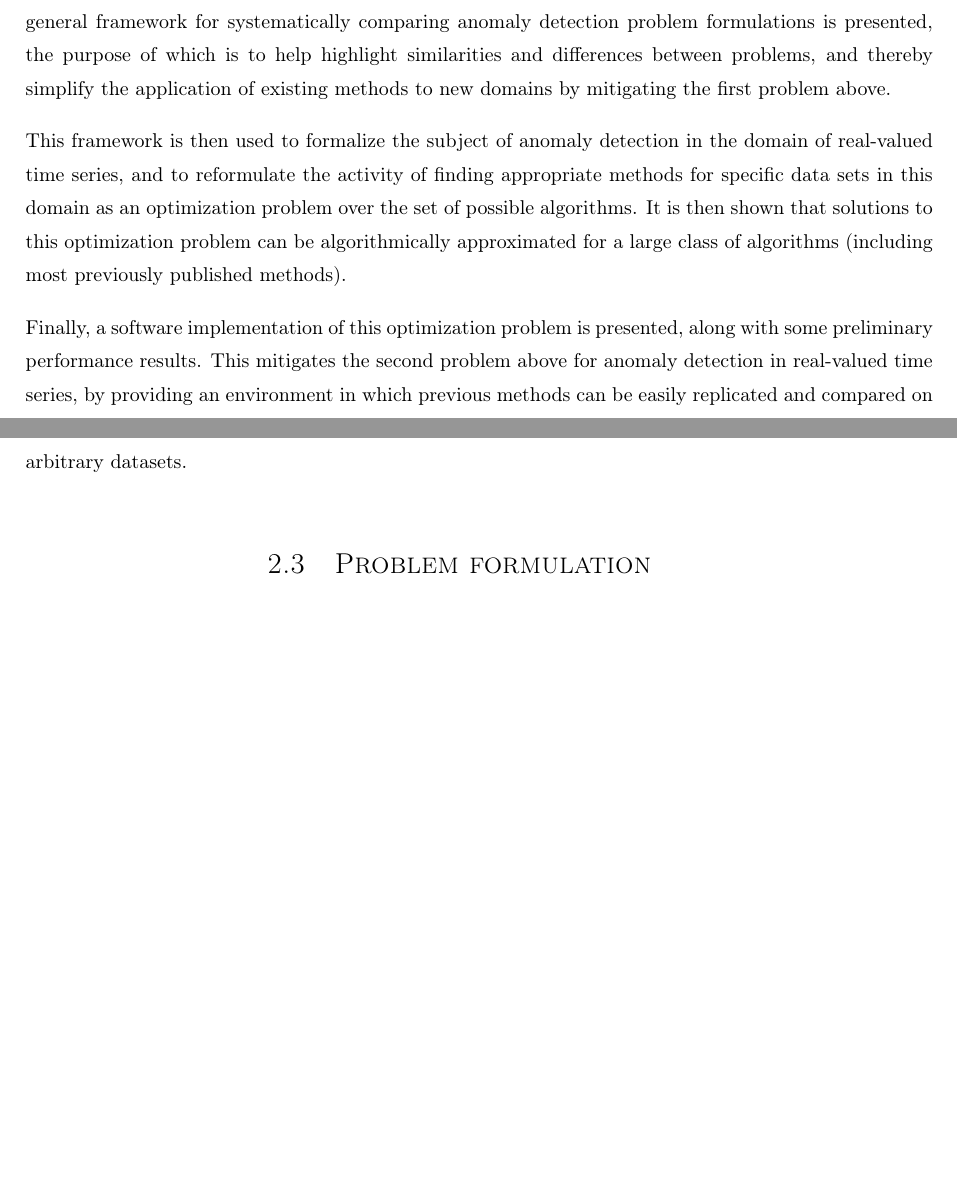
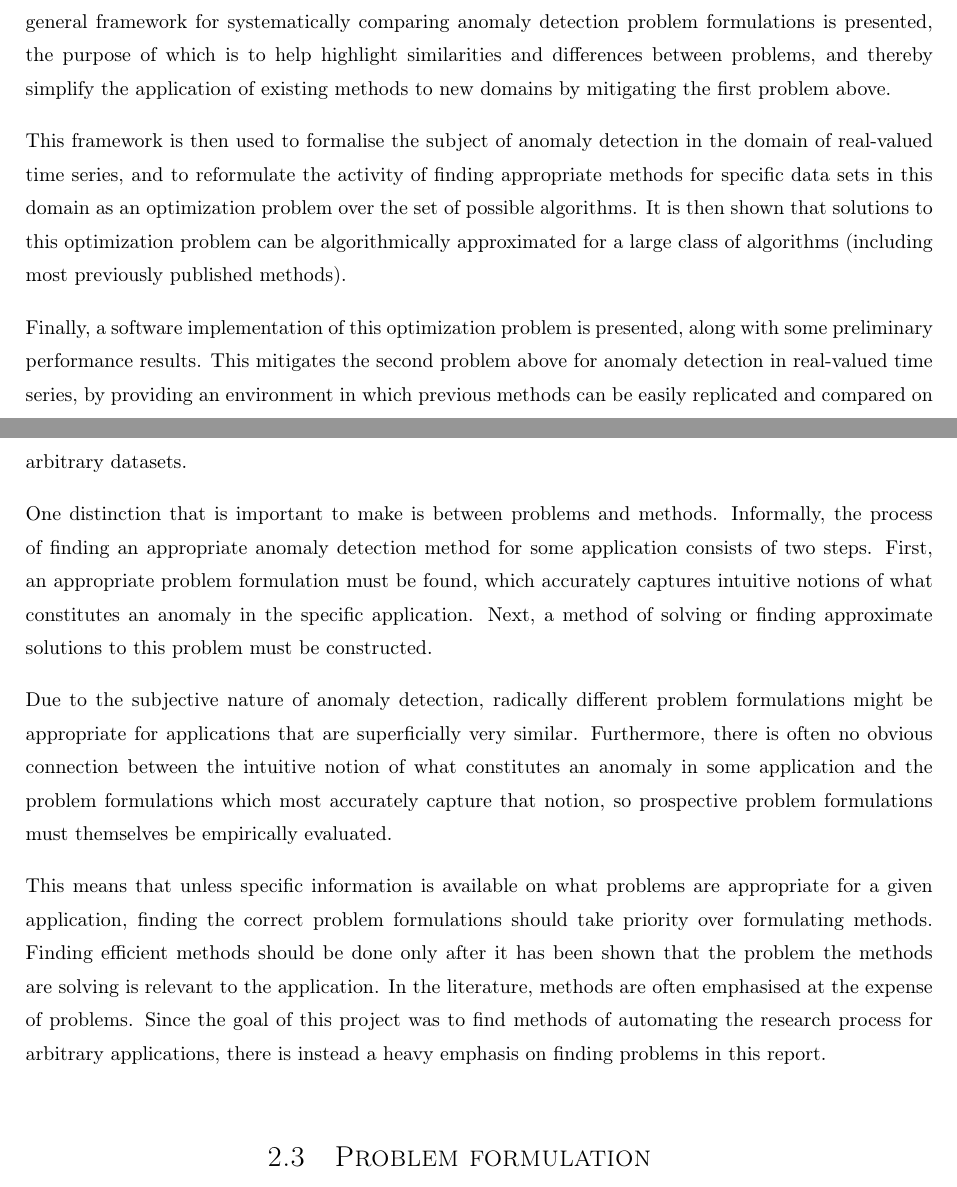
Before and after one commit to aeriksson/thesis-report, a LaTeX thesis (report.tex, which reads background.tex): two parts of pages 9 and 10 of 69 before the commit and two parts of pages 9 and 10 of 70 after it, joined at a grey line, cut so that both start at the same text, the shorter picture padded with empty space. Compiled offline with pdfLaTeX.

Commit message:
Background: Added problems vs. methods discussion.

```diff
--- a/background.tex
+++ b/background.tex
@@ -46,9 +46,15 @@ The second problem is that there is often a lack of reproducibility of produced
 
 This work attempts to simplify anomaly detection research by addressing the above issues. First, a general framework for systematically comparing anomaly detection problem formulations is presented, the purpose of which is to help highlight similarities and differences between problems, and thereby simplify the application of existing methods to new domains by mitigating the first problem above.
 
-This framework is then used to formalize the subject of anomaly detection in the domain of real-valued time series, and to reformulate the activity of finding appropriate methods for specific data sets in this domain as an optimization problem over the set of possible algorithms. It is then shown that solutions to this optimization problem can be algorithmically approximated for a large class of algorithms (including most previously published methods).
+This framework is then used to formalise the subject of anomaly detection in the domain of real-valued time series, and to reformulate the activity of finding appropriate methods for specific data sets in this domain as an optimization problem over the set of possible algorithms. It is then shown that solutions to this optimization problem can be algorithmically approximated for a large class of algorithms (including most previously published methods).
 
 Finally, a software implementation of this optimization problem is presented, along with some preliminary performance results. This mitigates the second problem above for anomaly detection in real-valued time series, by providing an environment in which previous methods can be easily replicated and compared on arbitrary datasets.
+
+One distinction that is important to make is between problems and methods. Informally, the process of finding an appropriate anomaly detection method for some application consists of two steps. First, an appropriate problem formulation must be found, which accurately captures intuitive notions of what constitutes an anomaly in the specific application. Next, a method of solving or finding approximate solutions to this problem must be constructed.
+
+Due to the subjective nature of anomaly detection, radically different problem formulations might be appropriate for applications that are superficially very similar. Furthermore, there is often no obvious connection between the intuitive notion of what constitutes an anomaly in some application and the problem formulations which most accurately capture that notion, so prospective problem formulations must themselves be empirically evaluated.
+
+This means that unless specific information is available on what problems are appropriate for a given application, finding the correct problem formulations should take priority over formulating methods. Finding efficient methods should be done only after it has been shown that the problem the methods are solving is relevant to the application. In the literature, methods are often emphasised at the expense of problems. Since the goal of this project was to find methods of automating the research process for arbitrary applications, there is instead a heavy emphasis on finding problems in this report.
 
 \section{Problem formulation}
 As a first step towards automating anomaly detection research, the problem of finding anomaly detection methods for some application must be formalised. In this section, the first step of the anomaly detection research process---finding an appropriate problem---is formulated as an optimization problem. The remainder of this report deals with this problem.
```
Also changed, not shown: TODO.md (+1 -0 lines), output/report.pdf.
